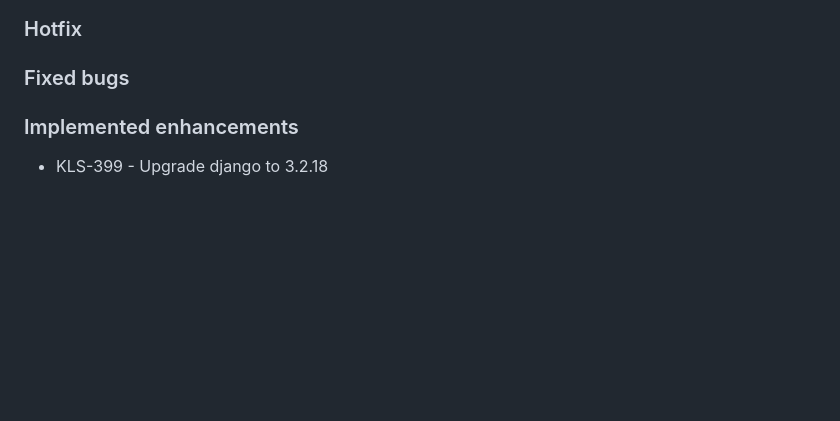
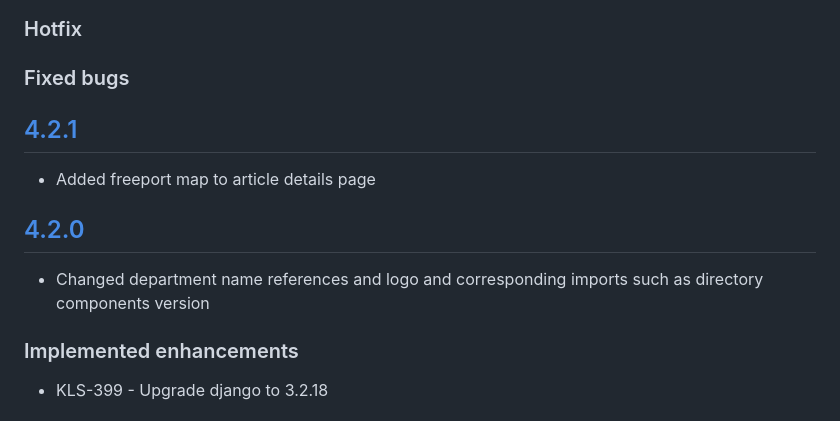
Before and after one commit to uktrade/great-international-ui, a Markdown page: CHANGELOG.md, the part around the change. Rendered like a GitHub page; blank space fills up the shorter version.

Commit message:
edited changelog

```diff
--- a/CHANGELOG.md
+++ b/CHANGELOG.md
@@ -5,6 +5,12 @@
 ### Hotfix
 
 ### Fixed bugs
+
+## [4.2.1](https://github.com/uktrade/great-international-ui/releases/tag/4.2.1)
+- Added freeport map to article details page
+
+## [4.2.0](https://github.com/uktrade/great-international-ui/releases/tag/4.2.0)
+- Changed department name references and logo and corresponding imports such as directory components version
 
 ### Implemented enhancements
 - KLS-399 - Upgrade django to 3.2.18
```
